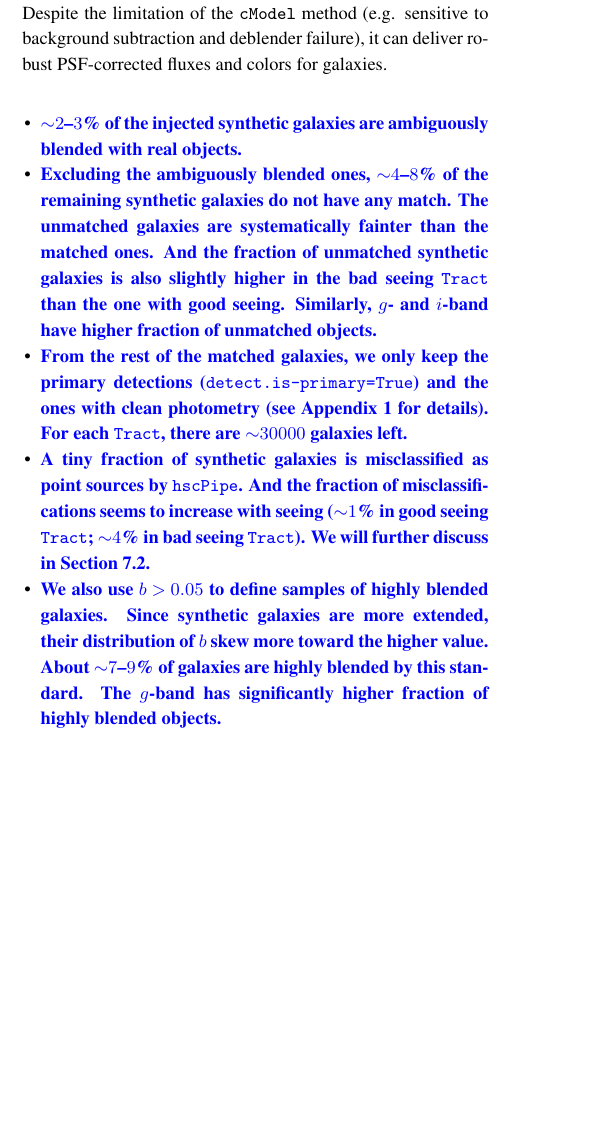
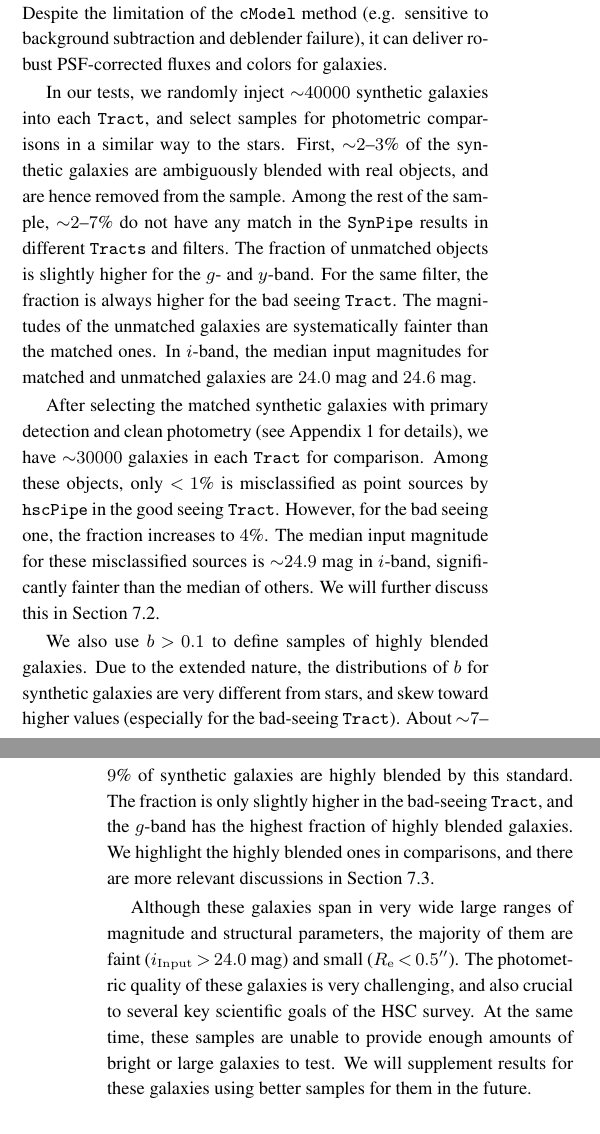
Before and after one commit to dr-guangtou/hsc_synpipe, a LaTeX thesis (draft/ms_v1.tex): part of one column of page 11 of 20 before the commit and two parts of the columns of pages 11 and 14 of 21 after it, the two joined at a grey line, cut so that both start at the same text, the shorter picture padded with empty space. Compiled offline with pdfLaTeX.

Commit message:
CModel: basic statistics

```diff
--- a/draft/ms_v1.tex
+++ b/draft/ms_v1.tex
@@ -1265,37 +1265,49 @@
     subtraction and deblender failure), it can deliver robust PSF-corrected fluxes and
     colors for galaxies.
 
-    \begin{itemize}
-
-        \item \plan{${\sim}2$--$3$\% of the injected synthetic galaxies are
-            ambiguously blended with real objects.}
-
-        \item \plan{Excluding the ambiguously blended ones, ${\sim}4$--$8$\% of the
-            remaining synthetic galaxies do not have any match.
-            The unmatched galaxies are systematically fainter than the matched ones.
-            And the fraction of unmatched synthetic galaxies is also slightly higher
-            in the bad seeing \tract{} than the one with good seeing.
-            Similarly, $g$- and $i$-band have higher fraction of unmatched objects.
-            }
-
-       \item \plan{From the rest of the matched galaxies, we only keep the primary
-           detections (\texttt{detect.is-primary=True}) and the ones with clean
-           photometry (see Appendix \ref{app:qc} for details).
-           For each \tract{}, there are ${\sim}30000$ galaxies left.}
-
-       \item \plan{A tiny fraction of synthetic galaxies is misclassified as
-           point sources by \hscpipe{}.
-           And the fraction of misclassifications seems to increase with seeing
-           (${\sim}1$\% in good seeing \tract{}; ${\sim}4$\% in bad seeing \tract{}).
-           We will further discuss in Section \ref{ssec:sg}.}
-
-       \item \plan{We also use $b>0.05$ to define samples of highly blended galaxies.
-           Since synthetic galaxies are more extended, their distribution of $b$
-           skew more toward the higher value.
-           About ${\sim}7$--$9$\% of galaxies are highly blended by this standard.
-           The $g$-band has significantly higher fraction of highly blended objects.}
-
-    \end{itemize}
+    In our tests, we randomly inject ${\sim}40000$ synthetic galaxies into each
+    \tract{}, and select samples for photometric comparisons in a similar way to the
+    stars.
+    First, ${\sim}2$--$3$\% of the synthetic galaxies are ambiguously blended with
+    real objects, and are hence removed from the sample.
+    Among the rest of the sample, ${\sim}2$--$7$\% do not have any match in the
+    \synpipe{} results in different \tracts{} and filters.
+    The fraction of unmatched objects is slightly higher for the $g$- and $y$-band.
+    For the same filter, the fraction is always higher for the bad seeing \tract{}.
+    The magnitudes of the unmatched galaxies are systematically fainter than the
+    matched ones.
+    In $i$-band, the median input magnitudes for matched and unmatched galaxies are
+    $24.0$ mag and $24.6$ mag.
+
+    After selecting the matched synthetic galaxies with primary detection and
+    clean photometry (see Appendix \ref{app:qc} for details), we have ${\sim}30000$
+    galaxies in each \tract{} for comparison.
+    Among these objects, only $<1$\% is misclassified as point sources by \hscpipe{}
+    in the good seeing \tract{}.
+    However, for the bad seeing one, the fraction increases to $4$\%.
+    The median input magnitude for these misclassified sources is ${\sim}24.9$ mag
+    in $i$-band, significantly fainter than the median of others.
+    We will further discuss this in Section \ref{ssec:sg}.
+
+    We also use $b>0.1$ to define samples of highly blended galaxies.
+    Due to the extended nature, the distributions of $b$ for synthetic galaxies are
+    very different from stars, and skew toward higher values (especially for the
+    bad-seeing \tract{}).
+    About ${\sim}7$--$9$\% of synthetic galaxies are highly blended by this standard.
+    The fraction is only slightly higher in the bad-seeing \tract{}, and the
+    $g$-band has the highest fraction of highly blended galaxies.
+    We highlight the highly blended ones in comparisons, and there are more relevant
+    discussions in Section \ref{ssec:blendedness}.
+
+    Although these galaxies span in very wide large ranges of magnitude and
+    structural parameters, the majority of them are faint
+    ($i_{\mathrm{Input}} > 24.0$ mag) and small ($R_{\mathrm{e}} < 0.5$\asec).
+    The photometric quality of these galaxies is very challenging, and also crucial
+    to several key scientific goals of the HSC survey.
+    At the same time, these samples are unable to provide enough amounts of
+    bright or large galaxies to test.
+    We will supplement results for these galaxies using better samples for them
+    in the future.
 
 \subsubsection{Input magnitude and the $\mathrm{S}/\mathrm{N}$ of \cmodel{} photometry}
 
```
Also changed, not shown: draft/ms_v1.tex (2 more changed lines).
